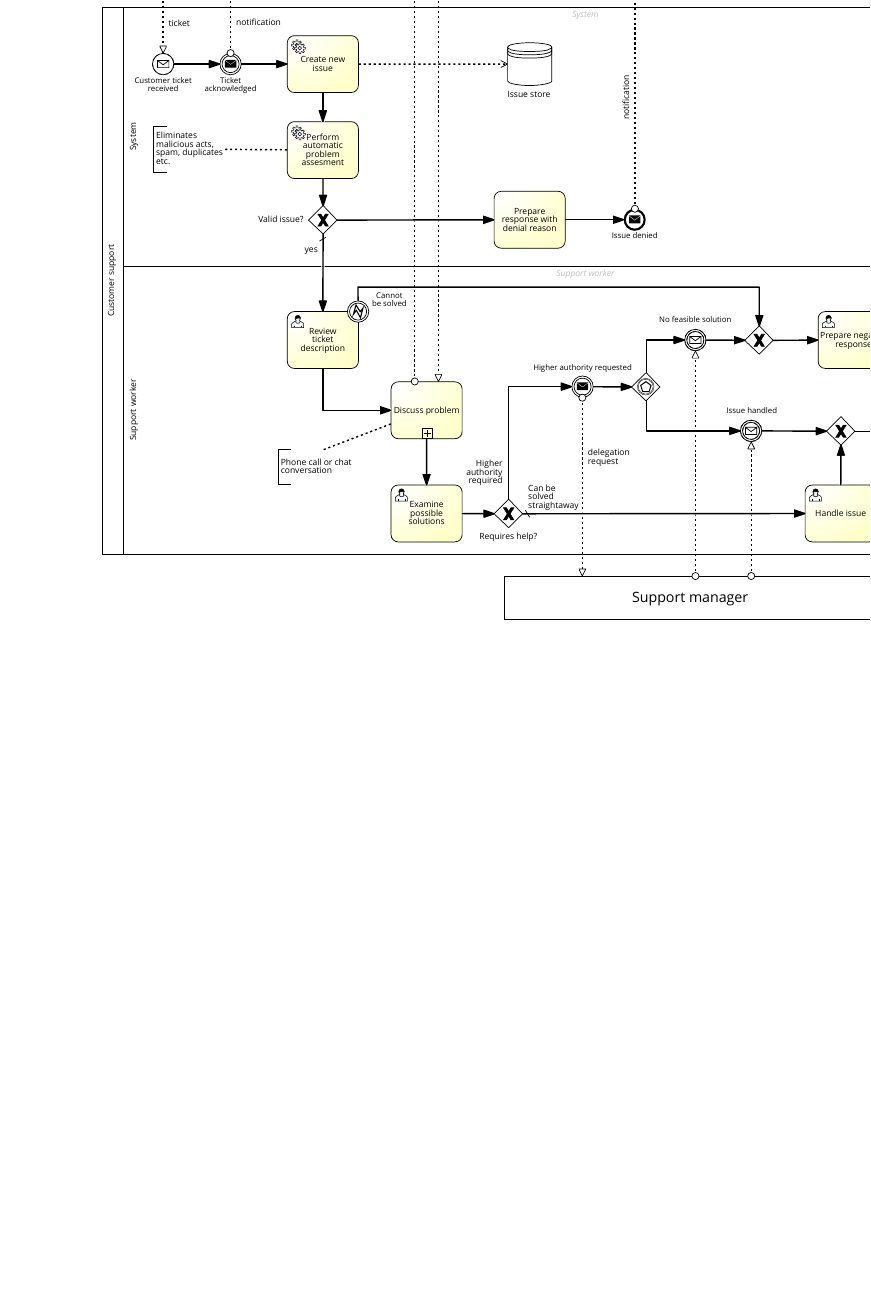
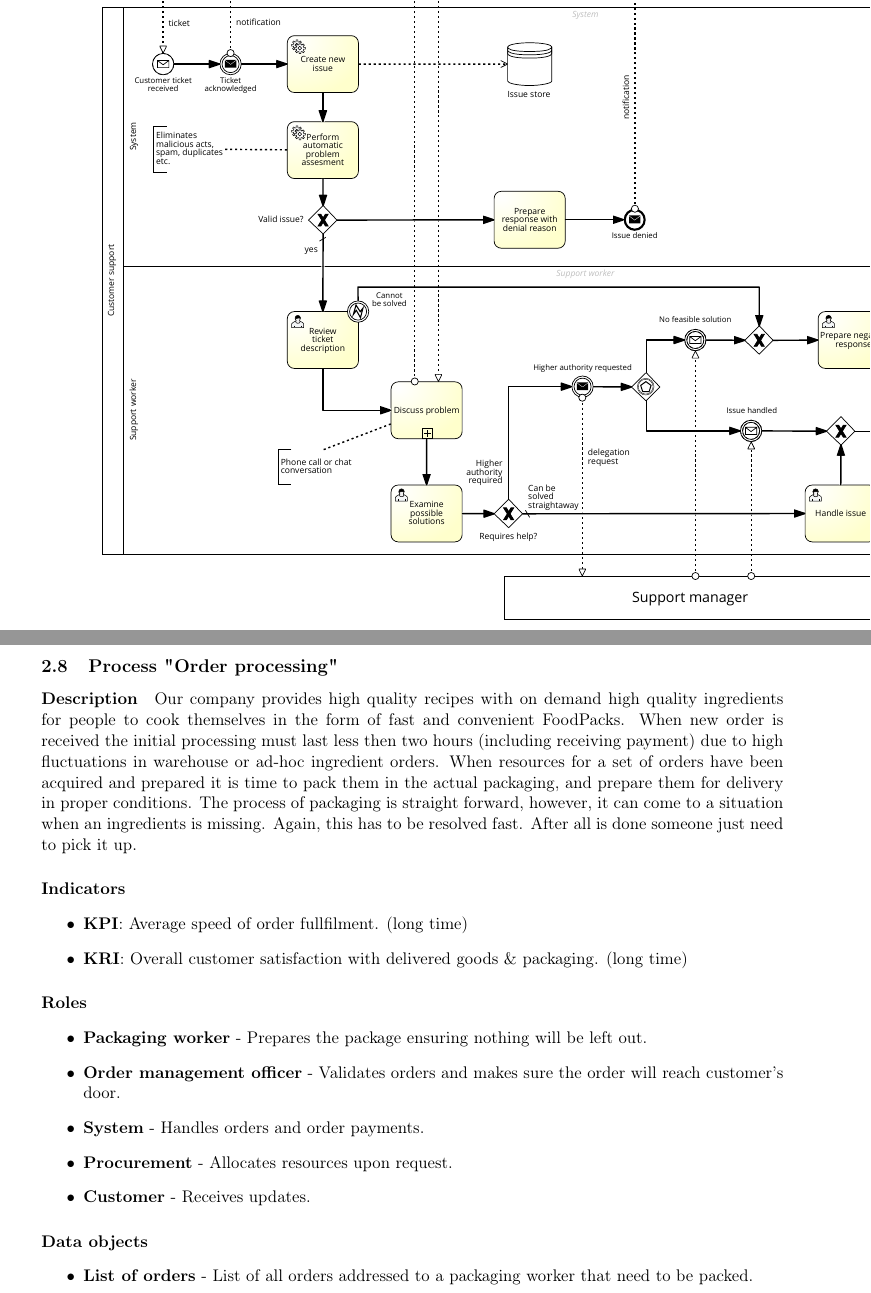
Before and after one commit to binczech/PV207-BPM, a LaTeX document (doc/doc.tex): part of page 20 of 21 before the commit and two parts of pages 20 and 21 of 25 after it, the two joined at a grey line, cut so that both start at the same text, the shorter picture padded with empty space. Compiled offline with pdfLaTeX.

Commit message:
Adds 2 processes (Order processing, promotion campaign) and description for them
Description and diagrams provided in documentation

```diff
--- a/doc/doc.tex
+++ b/doc/doc.tex
@@ -529,3 +529,32 @@ Customer support handles and resolves complaints and problems users encounter. T
 
 \includepdf[landscape=true]{customer_support.pdf}
 
+%%%%%%%%%%%%%%%%%%%%%%%%%%%%%%%%%%%%%%%%%%%%%%%%%%
+
+\subsection{Process "Order processing"}
+
+\paragraph{Description}
+Our company provides high quality recipes with on demand high quality ingredients for people to cook themselves in the form of fast and convenient FoodPacks. When new order is received the initial processing must last less then two hours (including receiving payment) due to high fluctuations in warehouse or ad-hoc ingredient orders. When resources for a set of orders have been acquired and prepared it is time to pack them in the actual packaging, and prepare them for delivery in proper conditions. The process of packaging is straight forward, however, it can come to a situation when an ingredients is missing. Again, this has to be resolved fast. After all is done someone just need to pick it up.
+
+\paragraph{Indicators}
+
+\begin{itemize}
+    \item \textbf{KPI}: Average speed of order fullfilment. (long time)
+    \item \textbf{KRI}: Overall customer satisfaction with delivered goods \& packaging. (long time)
+\end{itemize}
+
+\paragraph{Roles}
+
+\begin{itemize}
+    \item \textbf{Packaging worker} - Prepares the package ensuring nothing will be left out.
+    \item \textbf{Order management officer} - Validates orders and makes sure the order will reach customer's door.
+    \item \textbf{System} - Handles orders and order payments.
+    \item \textbf{Procurement} - Allocates resources upon request.
+    \item \textbf{Customer} - Receives updates.
+\end{itemize}
+
+\paragraph{Data objects}
+
+\begin{itemize}
+    \item \textbf{List of orders} - List of all orders addressed to a packaging worker that need to be packed.
+\end{itemize}
```
Also changed, not shown: doc/doc.pdf, doc/img/creating_a_promotion_campaign.pdf (added), doc/img/order_processing.pdf (added), doc/doc.tex (39 more changed lines).
